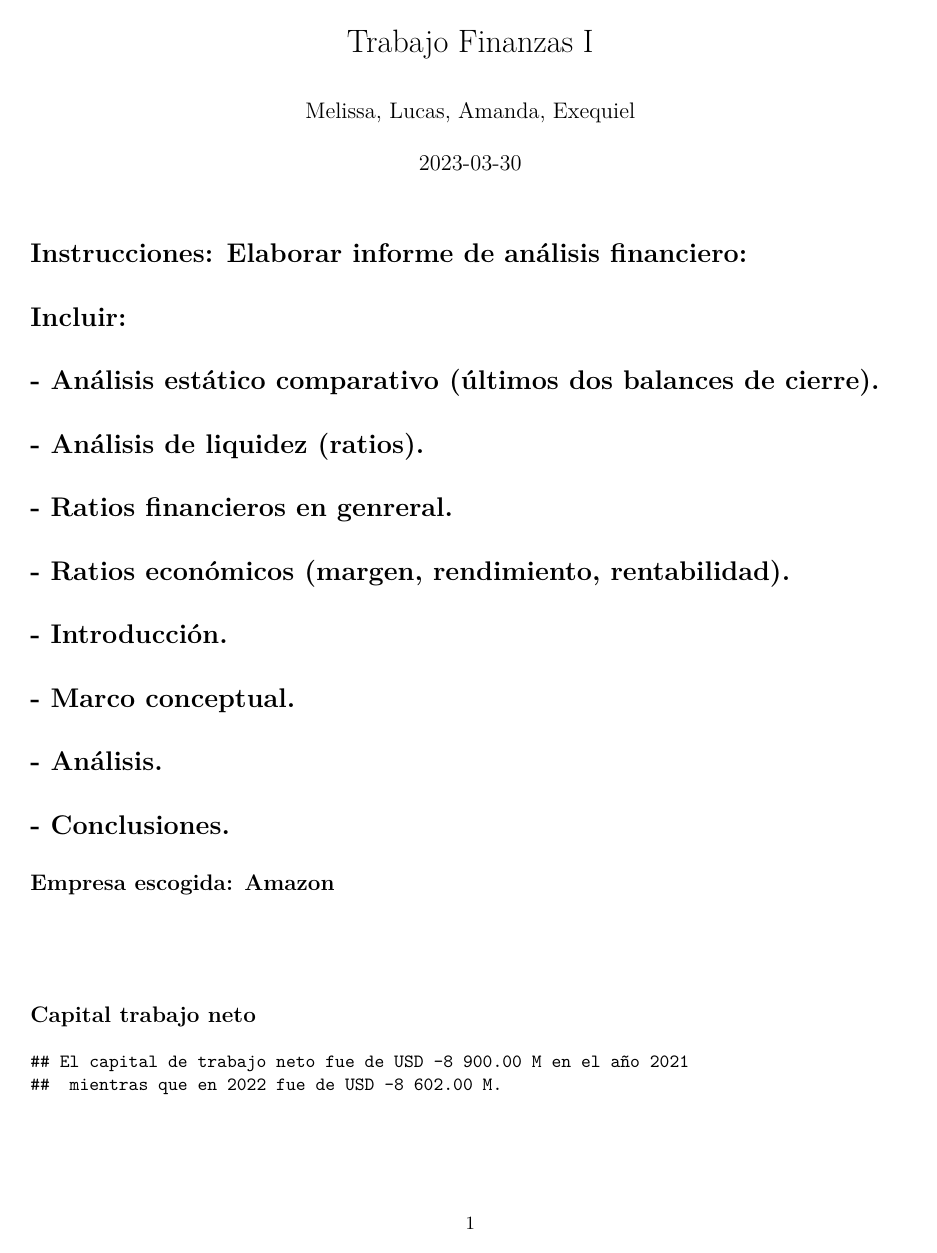
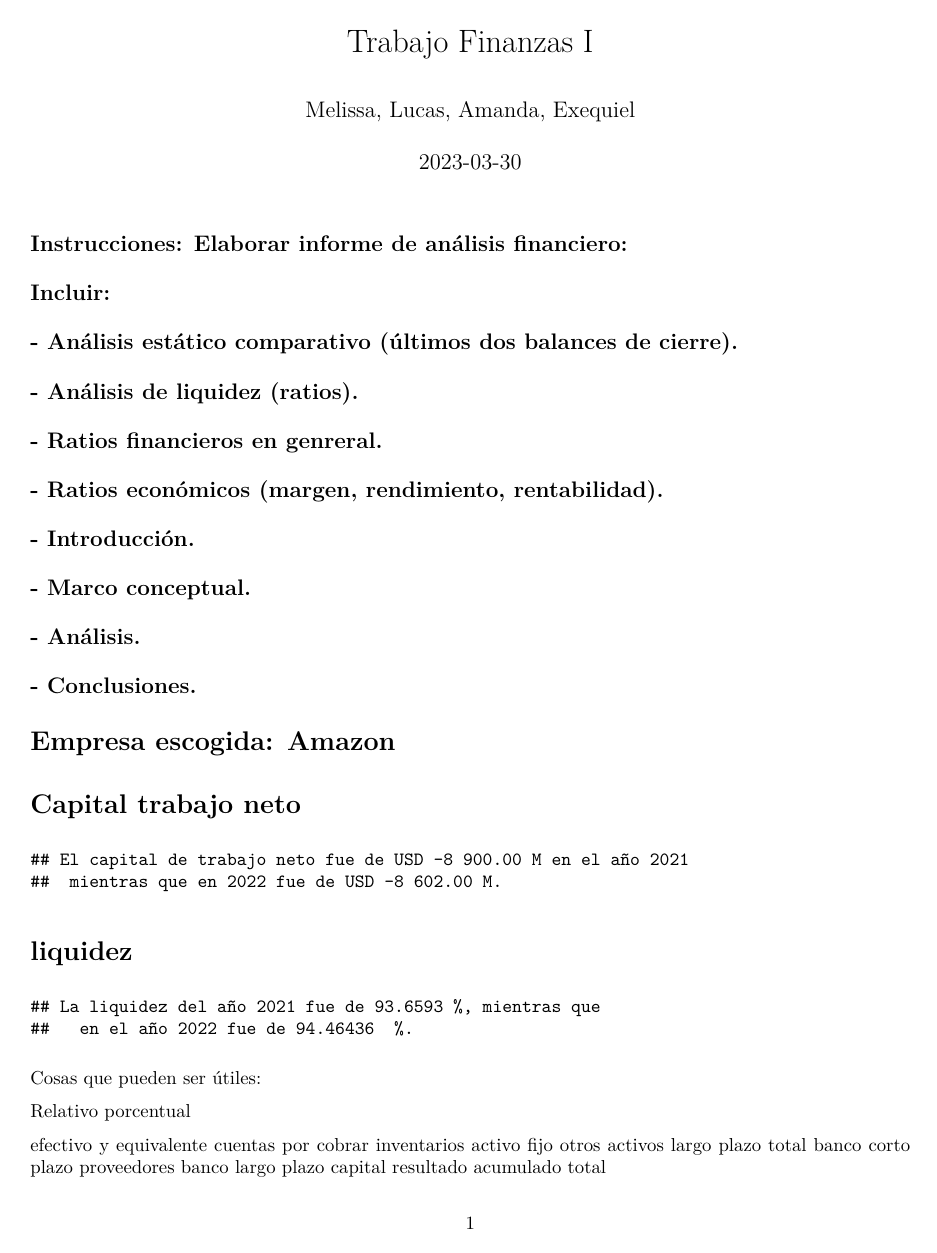
Before and after one commit to janMelisa055/trabajo_finanzas, an R Markdown document (trabajo_finanzas.rmd): page 1 of 2. The pictures show the output file trabajo_finanzas.pdf that the author committed with the source.

Commit message:
se ordenó el documento

````diff
--- a/trabajo_finanzas.rmd
+++ b/trabajo_finanzas.rmd
@@ -10,19 +10,19 @@
 setwd("C:/Users/oienh/Documents/R_UNIVERSITY_PROJECTS/5th_Semester/trabajo_finanzas")
 ```
 
-# Instrucciones: Elaborar informe de análisis financiero:
-# Incluir:
-# - Análisis estático comparativo (últimos dos balances de cierre).
-# - Análisis de liquidez (ratios).
-# - Ratios financieros en genreral.
-# - Ratios económicos (margen, rendimiento, rentabilidad).
-# - Introducción.
-# - Marco conceptual.
-# - Análisis.
-# - Conclusiones.
+## Instrucciones: Elaborar informe de análisis financiero:
+## Incluir:
+## - Análisis estático comparativo (últimos dos balances de cierre).
+## - Análisis de liquidez (ratios).
+## - Ratios financieros en genreral.
+## - Ratios económicos (margen, rendimiento, rentabilidad).
+## - Introducción.
+## - Marco conceptual.
+## - Análisis.
+## - Conclusiones.
 
-## Empresa escogida: Amazon
-\
+# Empresa escogida: Amazon
+
 ```{r}
 library(readxl)
 
@@ -36,7 +36,7 @@
 
 
 
-## Capital trabajo neto
+# Capital trabajo neto
 
 ```{r}
 
````
Also changed, not shown: trabajo_finanzas.pdf, trabajo_finanzas.rmd (2 more changed lines).
